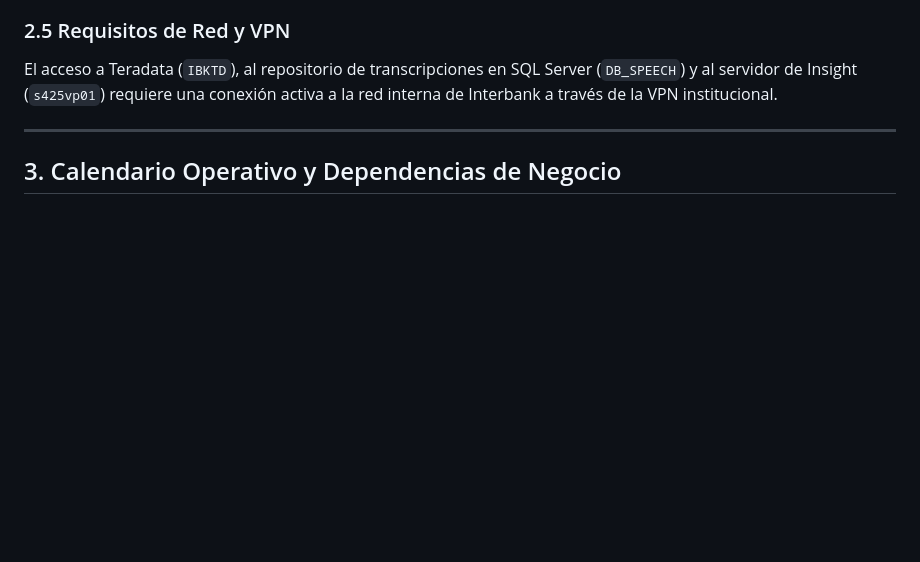
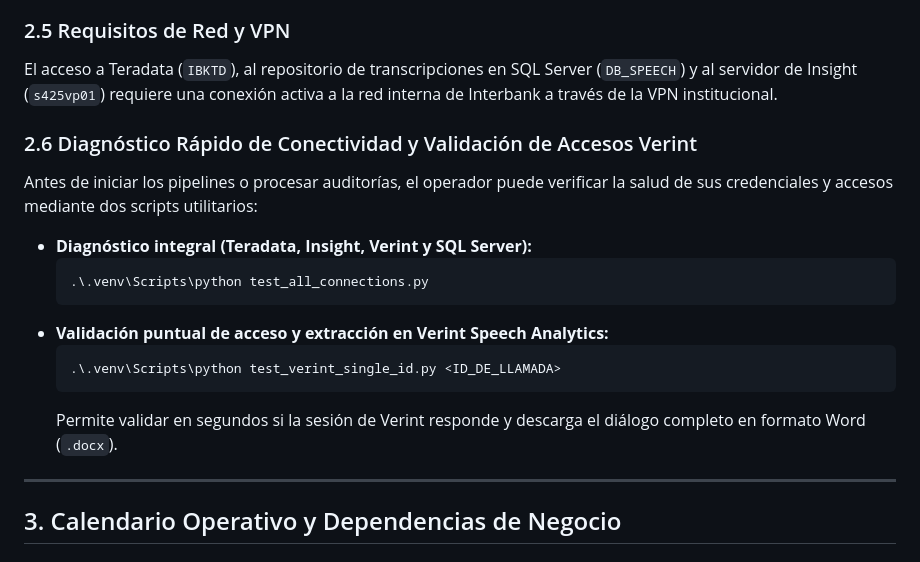
Before and after one commit to JoseGonzales244/UPLOADER_V2, a Markdown page: docs/operations/MANUAL_OPERATIVO_RELEVO.md, the part around the change. GitHub-like rendering; blank space fills up the shorter version.

````diff
--- a/docs/operations/MANUAL_OPERATIVO_RELEVO.md
+++ b/docs/operations/MANUAL_OPERATIVO_RELEVO.md
@@ -42,6 +42,18 @@ Cualquier cambio de nombre o falta de configuración en este DSN ocasiona el fal
 
 ### 2.5 Requisitos de Red y VPN
 El acceso a Teradata (`IBKTD`), al repositorio de transcripciones en SQL Server (`DB_SPEECH`) y al servidor de Insight (`s425vp01`) requiere una conexión activa a la red interna de Interbank a través de la VPN institucional.
+
+### 2.6 Diagnóstico Rápido de Conectividad y Validación de Accesos Verint
+Antes de iniciar los pipelines o procesar auditorías, el operador puede verificar la salud de sus credenciales y accesos mediante dos scripts utilitarios:
+* **Diagnóstico integral (Teradata, Insight, Verint y SQL Server):**
+  ```powershell
+  .\.venv\Scripts\python test_all_connections.py
+  ```
+* **Validación puntual de acceso y extracción en Verint Speech Analytics:**
+  ```powershell
+  .\.venv\Scripts\python test_verint_single_id.py <ID_DE_LLAMADA>
+  ```
+  Permite validar en segundos si la sesión de Verint responde y descarga el diálogo completo en formato Word (`.docx`).
 
 ---
 
````
Also changed, not shown: docs/operations/ONBOARDING_Y_ACCESOS.md (+20 -3 lines).
